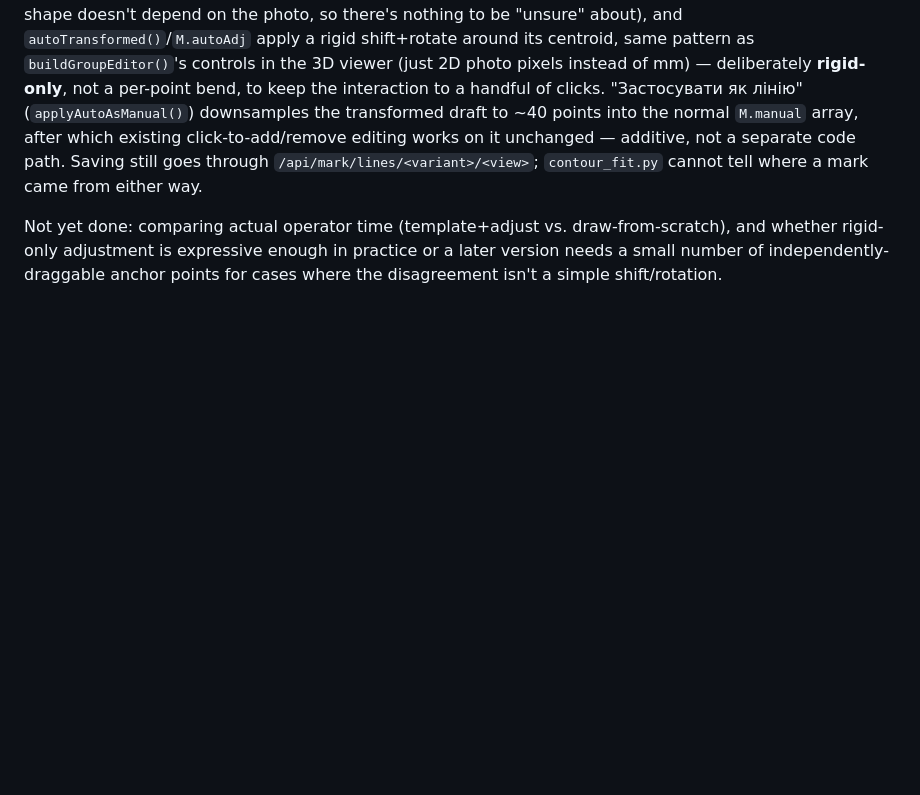
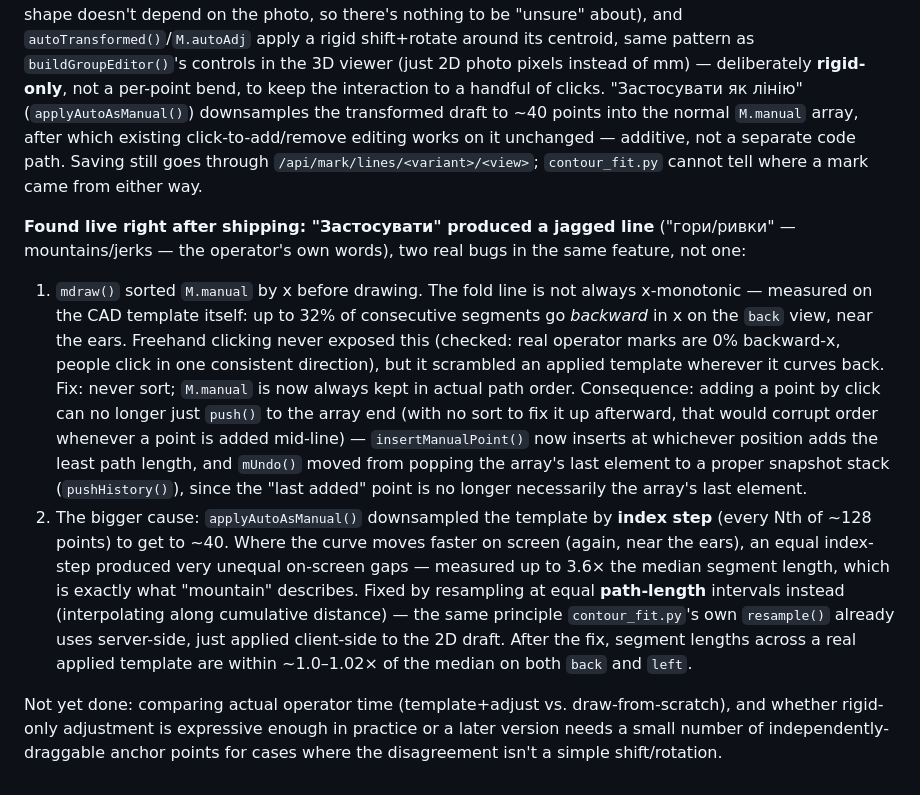
Before and after one commit to dmytrotankode/laser-test, a Markdown page: service_2021/README.md, the part around the change. Rendered like a GitHub page; blank space fills up the shorter version.

Commit message:
2021: README - задокументовано фікс "гори/ривки" в напівавтоматичній розмітці
Два реальних баги (x-сортування ламало непослідовну по x лінію;
розрідження по індексу замість довжини шляху) описано з причиною,
цифрами до/після і наслідками для insertManualPoint/mUndo.

```diff
--- a/service_2021/README.md
+++ b/service_2021/README.md
@@ -944,6 +944,34 @@ editing works on it unchanged — additive, not a separate code path.
 Saving still goes through `/api/mark/lines/<variant>/<view>`;
 `contour_fit.py` cannot tell where a mark came from either way.
 
+**Found live right after shipping: "Застосувати" produced a jagged line**
+("гори/ривки" — mountains/jerks — the operator's own words), two real bugs
+in the same feature, not one:
+1. `mdraw()` sorted `M.manual` by x before drawing. The fold line is not
+   always x-monotonic — measured on the CAD template itself: up to 32% of
+   consecutive segments go *backward* in x on the `back` view, near the
+   ears. Freehand clicking never exposed this (checked: real operator marks
+   are 0% backward-x, people click in one consistent direction), but it
+   scrambled an applied template wherever it curves back. Fix: never sort;
+   `M.manual` is now always kept in actual path order. Consequence: adding
+   a point by click can no longer just `push()` to the array end (with no
+   sort to fix it up afterward, that would corrupt order whenever a point
+   is added mid-line) — `insertManualPoint()` now inserts at whichever
+   position adds the least path length, and `mUndo()` moved from popping
+   the array's last element to a proper snapshot stack (`pushHistory()`),
+   since the "last added" point is no longer necessarily the array's last
+   element.
+2. The bigger cause: `applyAutoAsManual()` downsampled the template by
+   **index step** (every Nth of ~128 points) to get to ~40. Where the curve
+   moves faster on screen (again, near the ears), an equal index-step
+   produced very unequal on-screen gaps — measured up to 3.6× the median
+   segment length, which is exactly what "mountain" describes. Fixed by
+   resampling at equal **path-length** intervals instead (interpolating
+   along cumulative distance) — the same principle `contour_fit.py`'s own
+   `resample()` already uses server-side, just applied client-side to the
+   2D draft. After the fix, segment lengths across a real applied template
+   are within ~1.0–1.02× of the median on both `back` and `left`.
+
 Not yet done: comparing actual operator time (template+adjust vs.
 draw-from-scratch), and whether rigid-only adjustment is expressive enough
 in practice or a later version needs a small number of independently-
```
